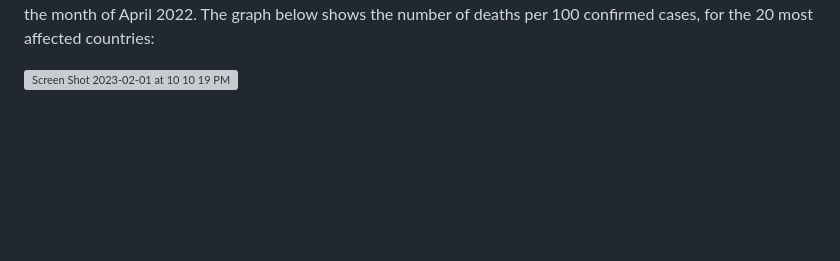
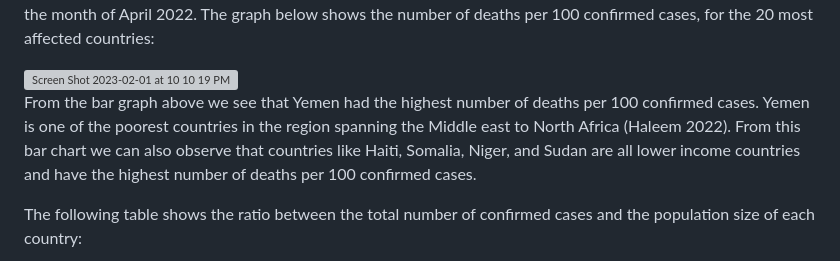
Before and after one commit to bezawit-ayalew/bezawit-A, a Markdown page: README.md, the part around the change. Drawn GitHub-style; blank space fills up the shorter version; grey boxes are pictures that could not be loaded.

```diff
--- a/README.md
+++ b/README.md
@@ -74,3 +74,12 @@ an exponential growth as there lines do not flatten, but still is at its peak in
 affected countries:
 
 <img width="408" alt="Screen Shot 2023-02-01 at 10 10 19 PM" src="https://user-images.githubusercontent.com/123434797/216222193-4c57b9b1-ecd9-4193-a90b-ed8fc9b651d1.png">
+
+From the bar graph above we see that Yemen had the highest number of deaths per 100
+confirmed cases. Yemen is one of the poorest countries in the region spanning the Middle east to
+North Africa (Haleem 2022). From this bar chart we can also observe that countries like Haiti,
+Somalia, Niger, and Sudan are all lower income countries and have the highest number of deaths
+per 100 confirmed cases.
+
+The following table shows the ratio between the total number of confirmed cases and the
+population size of each country:
```
